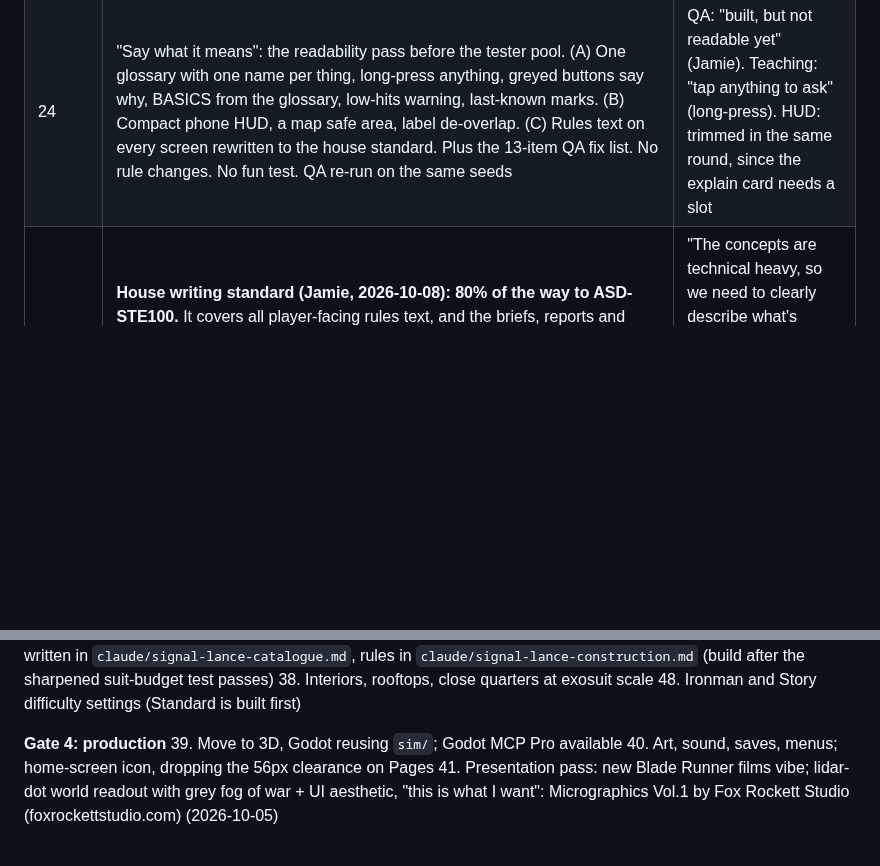
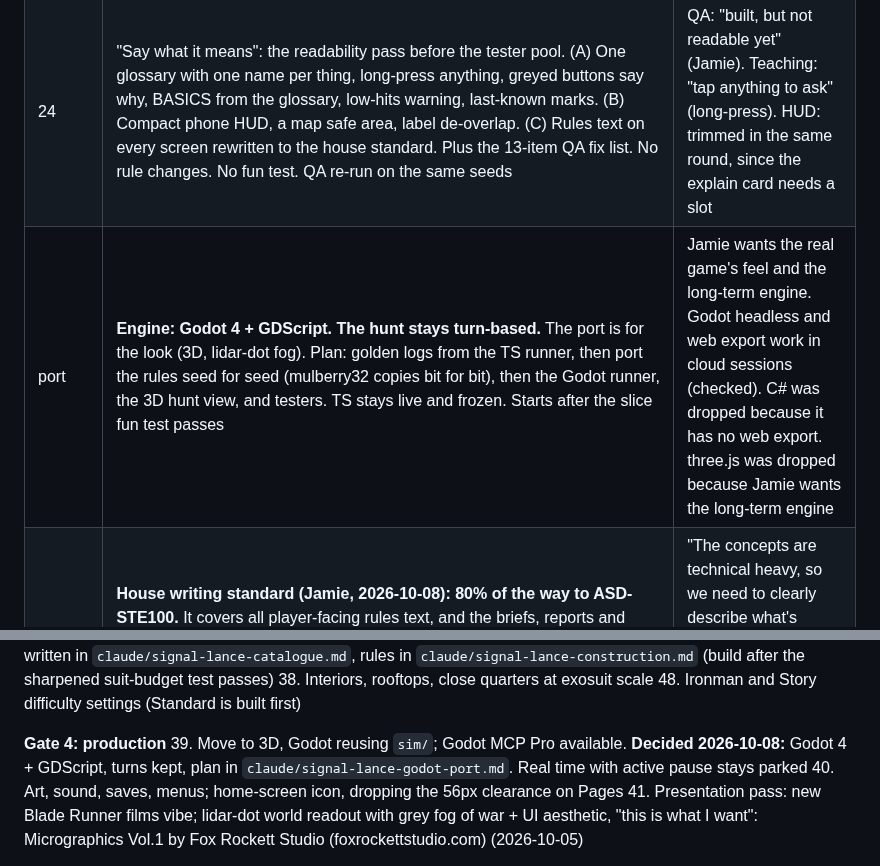
Before and after one commit to FluKanuck/Signal-Lance, a Markdown page: claude/signal-lance-roadmap.md, 2 parts joined by grey strips. Rendered like a GitHub page; blank space fills up the shorter version.

```diff
--- a/claude/signal-lance-roadmap.md
+++ b/claude/signal-lance-roadmap.md
@@ -93,6 +93,7 @@ Build order (lean, revisable at each scoping chat): Missions (R15) → Block map
 | 23 (result) | City reads and connects headless: the four personalities end in different places, and no style wins on every measure. Tuning: `STANDING_DRIFT` 5 → 2, bands ±40 → ±30, NEW `CITY_RELATIONS` + `STANDING_SPILL` 0.5 (Jamie), employers are rivals of the target; softening the hated alert was tried and reverted. r23-s6: SAVE & QUIT / BAIL CONTRACT menu. No fun test (slice) | Biggest missing (Jamie): "smarter bot tactics" (#42); scripted lance can't use intel, so liked intel is worth nothing in the numbers |
 | QA | LLM QA panel built (#106): Haiku / Sonnet testers in personas play the real build on iPhone / iPad / desktop; an Opus judge clusters by root cause. Model split: Haiku for fresh recruit / thumb-on-the-bus / breaker, Sonnet for tactics veteran / accessibility / round designer. First batch: 67 clusters, 36 major; top: HUD crowding on phones, an unlabelled objective distance, MOVE with no route preview, FIRE blocked silently, jargon everywhere. Jamie: "built, but not readable yet" | Haiku found 3× the correct findings at the same budget; the QA findings show what blocks a fresh tester before the fun |
 | 24 | "Say what it means": the readability pass before the tester pool. (A) One glossary with one name per thing, long-press anything, greyed buttons say why, BASICS from the glossary, low-hits warning, last-known marks. (B) Compact phone HUD, a map safe area, label de-overlap. (C) Rules text on every screen rewritten to the house standard. Plus the 13-item QA fix list. No rule changes. No fun test. QA re-run on the same seeds | QA: "built, but not readable yet" (Jamie). Teaching: "tap anything to ask" (long-press). HUD: trimmed in the same round, since the explain card needs a slot |
+| port | **Engine: Godot 4 + GDScript. The hunt stays turn-based.** The port is for the look (3D, lidar-dot fog). Plan: golden logs from the TS runner, then port the rules seed for seed (mulberry32 copies bit for bit), then the Godot runner, the 3D hunt view, and testers. TS stays live and frozen. Starts after the slice fun test passes | Jamie wants the real game's feel and the long-term engine. Godot headless and web export work in cloud sessions (checked). C# was dropped because it has no web export. three.js was dropped because Jamie wants the long-term engine |
 | writing | **House writing standard (Jamie, 2026-10-08): 80% of the way to ASD-STE100.** It covers all player-facing rules text, and the briefs, reports and roadmap too. One name per thing, sentences of 20–25 words or fewer, active voice, no semicolons. Flavour keeps its voice but uses the glossary's names. The skill is vendored in `.claude/skills/asd-ste100/`, with the house rule in `.claude/skills/signal-lance-writing/`. The code-agent brief, design-lead brief, build-round and design-lead skills and the QA judge all point to it. The in-game HISTORY was rewritten to it | "The concepts are technical heavy, so we need to clearly describe what's happening, in game, in basics, descriptions etc. without confusion." Karpathy's "80% of the way to STE": clarity without stiffness |
 | note | **Lance size: 1–4 ExoS deployed per mission** (Jamie, 2026-10-05; "ExoS", pronounced Ex-Oss, is his placeholder term for the exosuits). Today's builds use 2 | Jamie, during the R14 debrief |
 
@@ -150,7 +151,7 @@ Build order (lean, revisable at each scoping chat): Missions (R15) → Block map
 48. Ironman and Story difficulty settings (Standard is built first)
 
 **Gate 4: production**
-39. Move to 3D, Godot reusing `sim/`; Godot MCP Pro available
+39. Move to 3D, Godot reusing `sim/`; Godot MCP Pro available. **Decided 2026-10-08:** Godot 4 + GDScript, turns kept, plan in `claude/signal-lance-godot-port.md`. Real time with active pause stays parked
 40. Art, sound, saves, menus; home-screen icon, dropping the 56px clearance on Pages
 41. Presentation pass: new Blade Runner films vibe; lidar-dot world readout with grey fog of war + UI aesthetic, "this is what I want": Micrographics Vol.1 by Fox Rockett Studio (foxrockettstudio.com) (2026-10-05)
 
```
Also changed, not shown: other parts of claude/signal-lance-roadmap.md (+3 -3 lines), claude/signal-lance-godot-port.md (added, +83 -0 lines).
